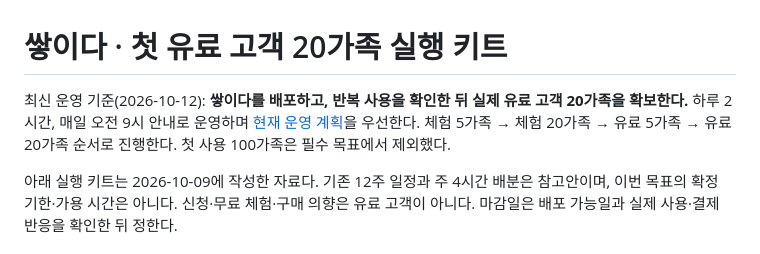
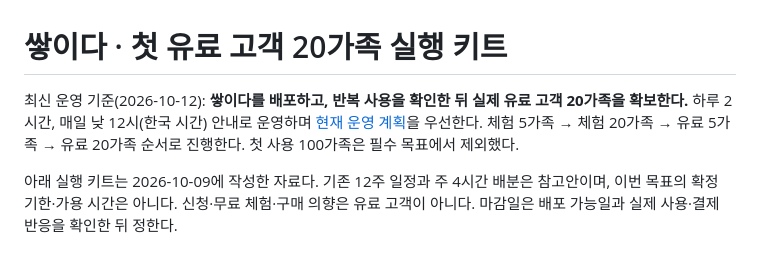
Before and after one commit to rchani99/ssaida-app, a Markdown page: docs/marketing/README.md, the part around the change. GitHub-like rendering.

Commit message:
docs: update paid pilot launch progress

```diff
--- a/docs/marketing/README.md
+++ b/docs/marketing/README.md
@@ -1,6 +1,6 @@
 # 쌓이다 · 첫 유료 고객 20가족 실행 키트
 
-최신 운영 기준(2026-10-12): **쌓이다를 배포하고, 반복 사용을 확인한 뒤 실제 유료 고객 20가족을 확보한다.** 하루 2시간, 매일 오전 9시 안내로 운영하며 [현재 운영 계획](launch-paid-20-daily-plan.md)을 우선한다. 체험 5가족 → 체험 20가족 → 유료 5가족 → 유료 20가족 순서로 진행한다. 첫 사용 100가족은 필수 목표에서 제외했다.
+최신 운영 기준(2026-10-12): **쌓이다를 배포하고, 반복 사용을 확인한 뒤 실제 유료 고객 20가족을 확보한다.** 하루 2시간, 매일 낮 12시(한국 시간) 안내로 운영하며 [현재 운영 계획](launch-paid-20-daily-plan.md)을 우선한다. 체험 5가족 → 체험 20가족 → 유료 5가족 → 유료 20가족 순서로 진행한다. 첫 사용 100가족은 필수 목표에서 제외했다.
 
 아래 실행 키트는 2026-10-09에 작성한 자료다. 기존 12주 일정과 주 4시간 배분은 참고안이며, 이번 목표의 확정 기한·가용 시간은 아니다. 신청·무료 체험·구매 의향은 유료 고객이 아니다. 마감일은 배포 가능일과 실제 사용·결제 반응을 확인한 뒤 정한다.
 
```
Also changed, not shown: docs/marketing/launch-paid-20-daily-plan.md (+26 -10 lines).
